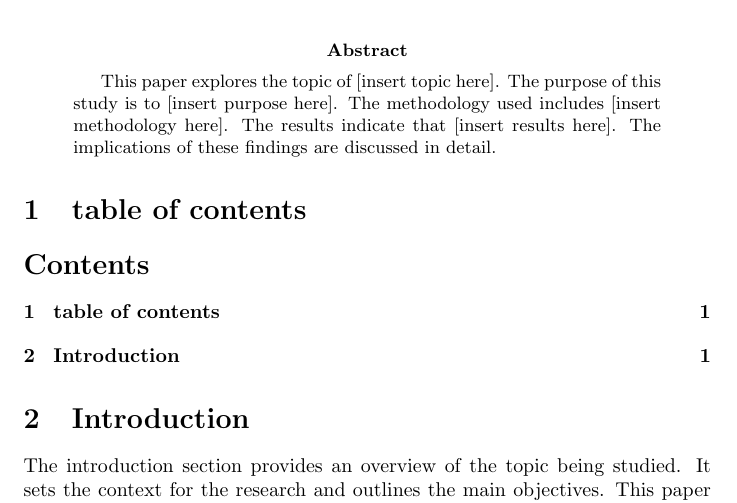
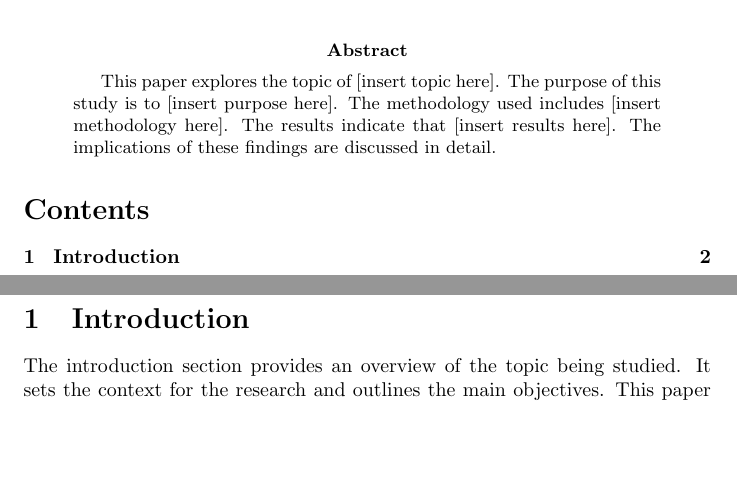
Before and after one commit to X1las/AsSynergy, a LaTeX paper (report/main.tex): part of the page before the commit and two parts of pages 1 and 2 of 2 after it, the two joined at a grey line, cut so that both start at the same text, the shorter picture padded with empty space. Compiled offline with pdfLaTeX.

Commit message:
removed clutter

```diff
--- a/report/main.tex
+++ b/report/main.tex
@@ -12,7 +12,5 @@
 This paper explores the topic of [insert topic here]. The purpose of this study is to [insert purpose here]. The methodology used includes [insert methodology here]. The results indicate that [insert results here]. The implications of these findings are discussed in detail.
 \end{abstract}
 
-\section{table of contents}
-
 \tableofcontents
 
```
Also changed, not shown: report/main.pdf (deleted), report/main.tex (1 more changed lines), 6 other files.
